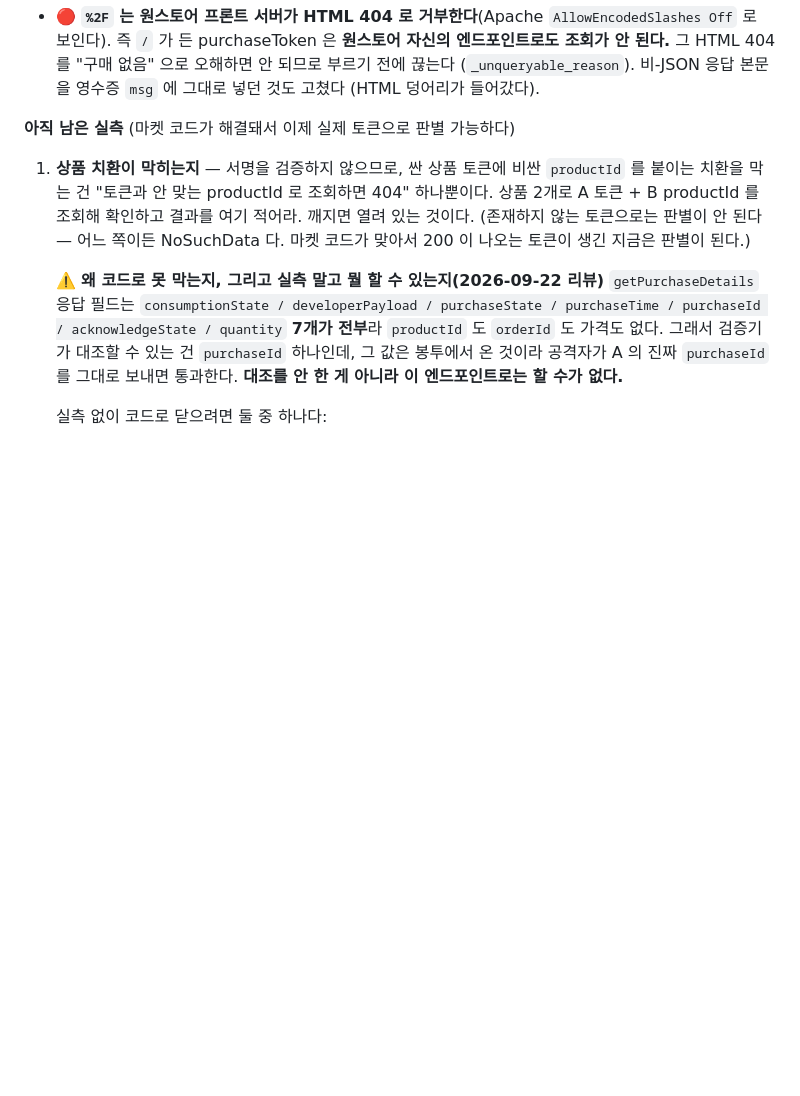
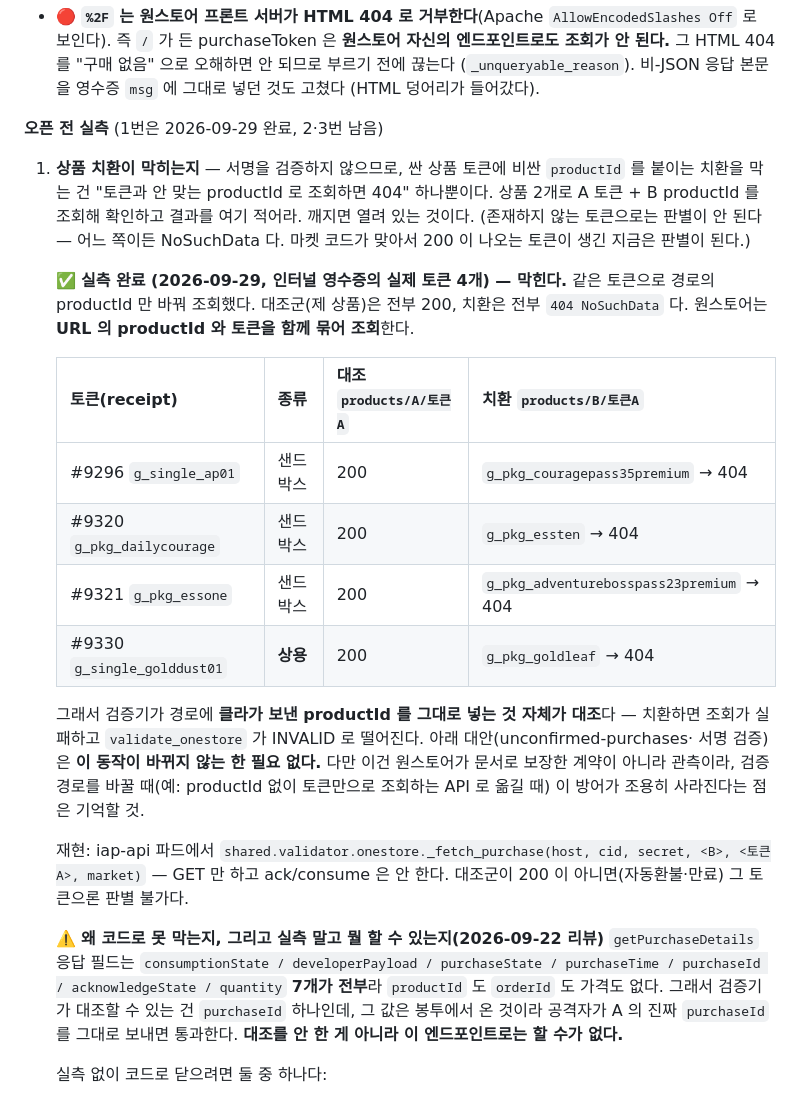
Before and after one commit to planetarium/NineChronicles.IAP, a Markdown page: ONESTORE_HANDOFF.md, the part around the change. GitHub-like rendering; blank space fills up the shorter version.

Commit message:
docs(onestore): 상품 치환 실측 완료 — 막힌다 (PLD-1616)
리뷰가 머지 조건으로 건 실측. 인터널 영수증의 실제 토큰 4개(샌드박스 3, 상용 1)로
같은 토큰에 경로의 productId 만 바꿔 조회했다. 대조군 전부 200, 치환 전부 404 NoSuchData.

원스토어는 URL 의 productId 와 purchaseToken 을 묶어서 조회한다. 그래서 검증기가 클라의
productId 를 경로에 그대로 넣는 것 자체가 대조가 되고, 치환은 INVALID 로 떨어진다.
unconfirmed-purchases·서명 검증 대안은 이 동작이 유지되는 한 불필요하다.

문서 계약이 아니라 관측이라는 점, 조회 API 를 바꾸면 방어가 조용히 사라진다는 점을 같이 적었다.

Co-Authored-By: Claude Opus 5.5 <noreply@anthropic.com>

```diff
--- a/ONESTORE_HANDOFF.md
+++ b/ONESTORE_HANDOFF.md
@@ -114,13 +114,34 @@ INVALID 로 굳는다. 돈은 3일 뒤 자동 환불되지만 **그 구매를
   (`_unqueryable_reason`). 비-JSON 응답 본문을 영수증 `msg` 에 그대로 넣던 것도 고쳤다
   (HTML 덩어리가 들어갔다).
 
-**아직 남은 실측** (마켓 코드가 해결돼서 이제 실제 토큰으로 판별 가능하다)
+**오픈 전 실측** (1번은 2026-09-29 완료, 2·3번 남음)
 
 1. **상품 치환이 막히는지** — 서명을 검증하지 않으므로, 싼 상품 토큰에 비싼 `productId` 를
    붙이는 치환을 막는 건 "토큰과 안 맞는 productId 로 조회하면 404" 하나뿐이다. 상품 2개로
    A 토큰 + B productId 를 조회해 확인하고 결과를 여기 적어라. 깨지면 열려 있는 것이다.
    (존재하지 않는 토큰으로는 판별이 안 된다 — 어느 쪽이든 NoSuchData 다. 마켓 코드가
    맞아서 200 이 나오는 토큰이 생긴 지금은 판별이 된다.)
+
+   ✅ **실측 완료 (2026-09-29, 인터널 영수증의 실제 토큰 4개) — 막힌다.**
+   같은 토큰으로 경로의 productId 만 바꿔 조회했다. 대조군(제 상품)은 전부 200, 치환은 전부
+   `404 NoSuchData` 다. 원스토어는 **URL 의 productId 와 토큰을 함께 묶어 조회**한다.
+
+   | 토큰(receipt) | 종류 | 대조 `products/A/토큰A` | 치환 `products/B/토큰A` |
+   |---|---|---|---|
+   | #9296 `g_single_ap01` | 샌드박스 | 200 | `g_pkg_couragepass35premium` → 404 |
+   | #9320 `g_pkg_dailycourage` | 샌드박스 | 200 | `g_pkg_essten` → 404 |
+   | #9321 `g_pkg_essone` | 샌드박스 | 200 | `g_pkg_adventurebosspass23premium` → 404 |
+   | #9330 `g_single_golddust01` | **상용** | 200 | `g_pkg_goldleaf` → 404 |
+
+   그래서 검증기가 경로에 **클라가 보낸 productId 를 그대로 넣는 것 자체가 대조**다 — 치환하면
+   조회가 실패하고 `validate_onestore` 가 INVALID 로 떨어진다. 아래 대안(unconfirmed-purchases·
+   서명 검증)은 **이 동작이 바뀌지 않는 한 필요 없다.** 다만 이건 원스토어가 문서로 보장한 계약이
+   아니라 관측이라, 검증 경로를 바꿀 때(예: productId 없이 토큰만으로 조회하는 API 로 옮길 때)
+   이 방어가 조용히 사라진다는 점은 기억할 것.
+
+   재현: iap-api 파드에서 `shared.validator.onestore._fetch_purchase(host, cid, secret, <B>, <토큰A>,
+   market)` — GET 만 하고 ack/consume 은 안 한다. 대조군이 200 이 아니면(자동환불·만료) 그 토큰으론
+   판별 불가다.
 
    ⚠️ **왜 코드로 못 막는지, 그리고 실측 말고 뭘 할 수 있는지(2026-09-22 리뷰)**
    `getPurchaseDetails` 응답 필드는 `consumptionState / developerPayload / purchaseState /
```
